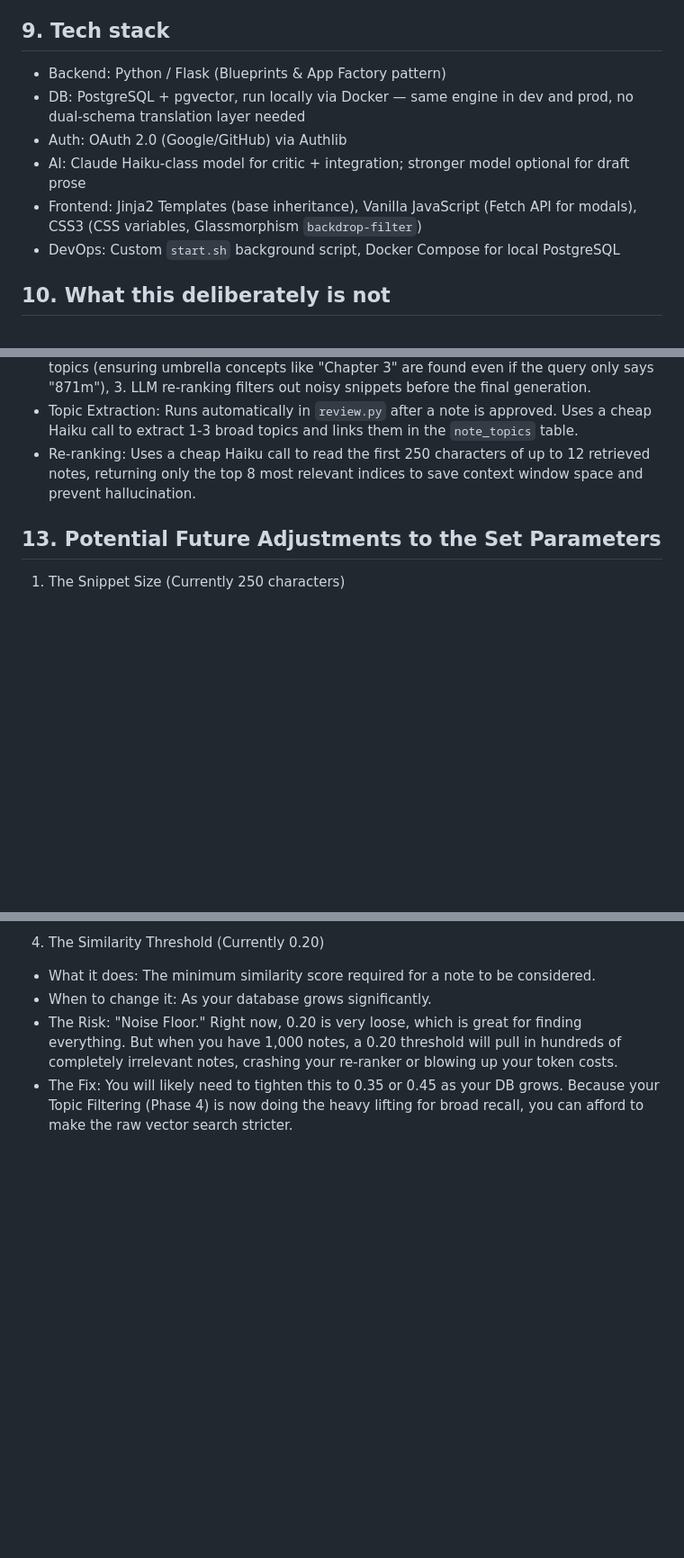
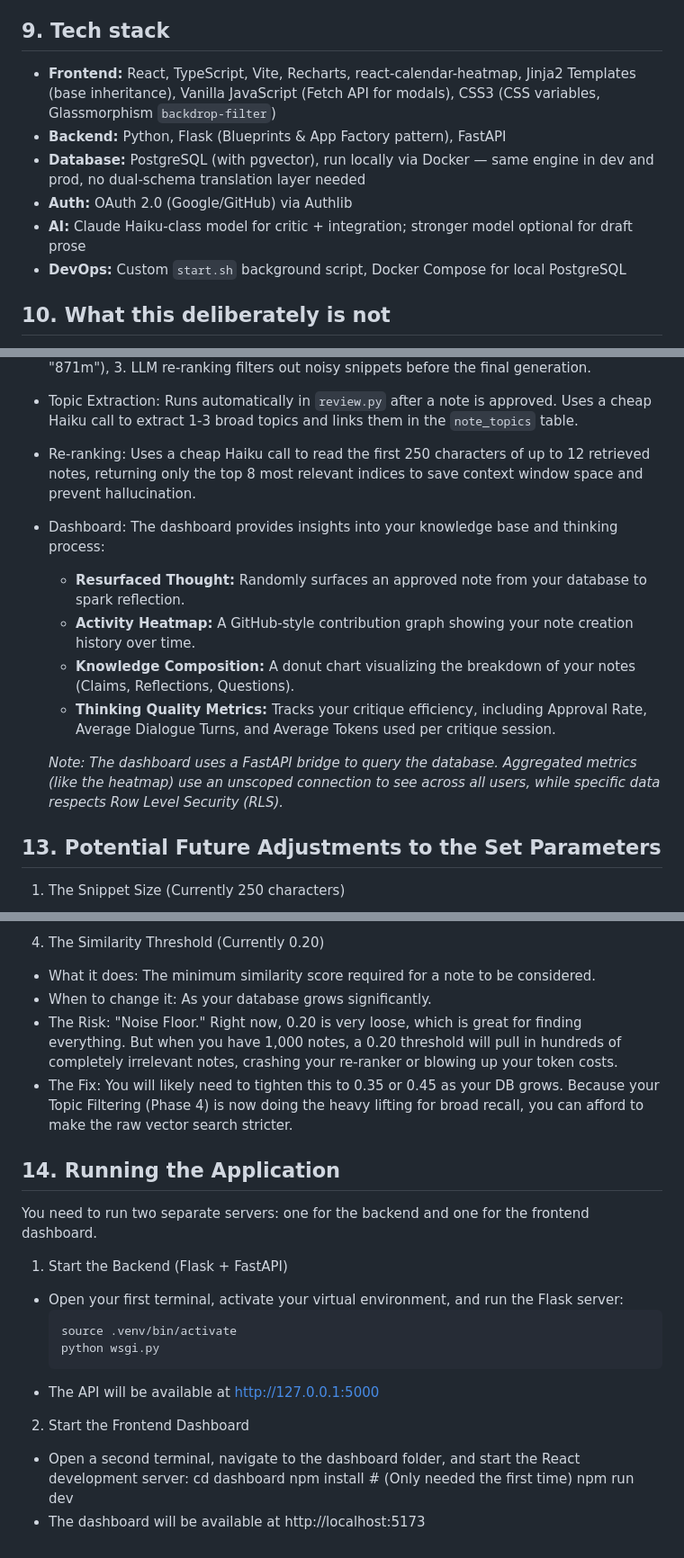
Before and after one commit to Karlo-I/notes_taking_app, a Markdown page: README.md, 3 parts joined by grey strips. Shown at 90% size. Rendered like a GitHub page; blank space fills up the shorter version.

````diff
--- a/README.md
+++ b/README.md
@@ -98,12 +98,12 @@ Model choice: Haiku-class model for critic and integration agent (structured, bo
 
 ## 9. Tech stack
 
-- Backend: Python / Flask (Blueprints & App Factory pattern)
-- DB: PostgreSQL + pgvector, run locally via Docker — same engine in dev and prod, no dual-schema translation layer needed
-- Auth: OAuth 2.0 (Google/GitHub) via Authlib
-- AI: Claude Haiku-class model for critic + integration; stronger model optional for draft prose
-- Frontend: Jinja2 Templates (base inheritance), Vanilla JavaScript (Fetch API for modals), CSS3 (CSS variables, Glassmorphism `backdrop-filter`)
-- DevOps: Custom `start.sh` background script, Docker Compose for local PostgreSQL
+- **Frontend:** React, TypeScript, Vite, Recharts, react-calendar-heatmap, Jinja2 Templates (base inheritance), Vanilla JavaScript (Fetch API for modals), CSS3 (CSS variables, Glassmorphism `backdrop-filter`)
+- **Backend:** Python, Flask (Blueprints & App Factory pattern), FastAPI
+- **Database:** PostgreSQL (with pgvector), run locally via Docker — same engine in dev and prod, no dual-schema translation layer needed
+- **Auth:** OAuth 2.0 (Google/GitHub) via Authlib
+- **AI:** Claude Haiku-class model for critic + integration; stronger model optional for draft prose
+- **DevOps:** Custom `start.sh` background script, Docker Compose for local PostgreSQL
 
 ## 10. What this deliberately is not
 
@@ -123,6 +123,13 @@ Not built for scale or multi-tenant SaaS — built for one user's personal refle
 - Advanced Retrieval Pipeline: Output generation uses a 3-stage retrieval process: 1. LLM identifies relevant `topics` from the query, 2. Vector search is strictly filtered to those topics (ensuring umbrella concepts like "Chapter 3" are found even if the query only says "871m"), 3. LLM re-ranking filters out noisy snippets before the final generation.
 - Topic Extraction: Runs automatically in `review.py` after a note is approved. Uses a cheap Haiku call to extract 1-3 broad topics and links them in the `note_topics` table.
 - Re-ranking: Uses a cheap Haiku call to read the first 250 characters of up to 12 retrieved notes, returning only the top 8 most relevant indices to save context window space and prevent hallucination.
+- Dashboard: The dashboard provides insights into your knowledge base and thinking process:
+    - **Resurfaced Thought:** Randomly surfaces an approved note from your database to spark reflection.
+    - **Activity Heatmap:** A GitHub-style contribution graph showing your note creation history over time.
+    - **Knowledge Composition:** A donut chart visualizing the breakdown of your notes (Claims, Reflections, Questions).
+    - **Thinking Quality Metrics:** Tracks your critique efficiency, including Approval Rate, Average Dialogue Turns, and Average Tokens used per critique session.
+
+    *Note: The dashboard uses a FastAPI bridge to query the database. Aggregated metrics (like the heatmap) use an unscoped connection to see across all users, while specific data respects Row Level Security (RLS).*
 
 ## 13. Potential Future Adjustments to the Set Parameters
 
@@ -153,3 +160,21 @@ Not built for scale or multi-tenant SaaS — built for one user's personal refle
 - When to change it: As your database grows significantly.
 - The Risk: "Noise Floor." Right now, 0.20 is very loose, which is great for finding everything. But when you have 1,000 notes, a 0.20 threshold will pull in hundreds of completely irrelevant notes, crashing your re-ranker or blowing up your token costs.
 - The Fix: You will likely need to tighten this to 0.35 or 0.45 as your DB grows. Because your Topic Filtering (Phase 4) is now doing the heavy lifting for broad recall, you can afford to make the raw vector search stricter.
+
+## 14. Running the Application
+
+You need to run two separate servers: one for the backend and one for the frontend dashboard.
+
+1. Start the Backend (Flask + FastAPI)
+- Open your first terminal, activate your virtual environment, and run the Flask server:
+    ```bash
+    source .venv/bin/activate
+    python wsgi.py
+- The API will be available at http://127.0.0.1:5000
+
+2. Start the Frontend Dashboard
+- Open a second terminal, navigate to the dashboard folder, and start the React development server:
+    cd dashboard
+    npm install # (Only needed the first time)
+    npm run dev
+- The dashboard will be available at http://localhost:5173
````
